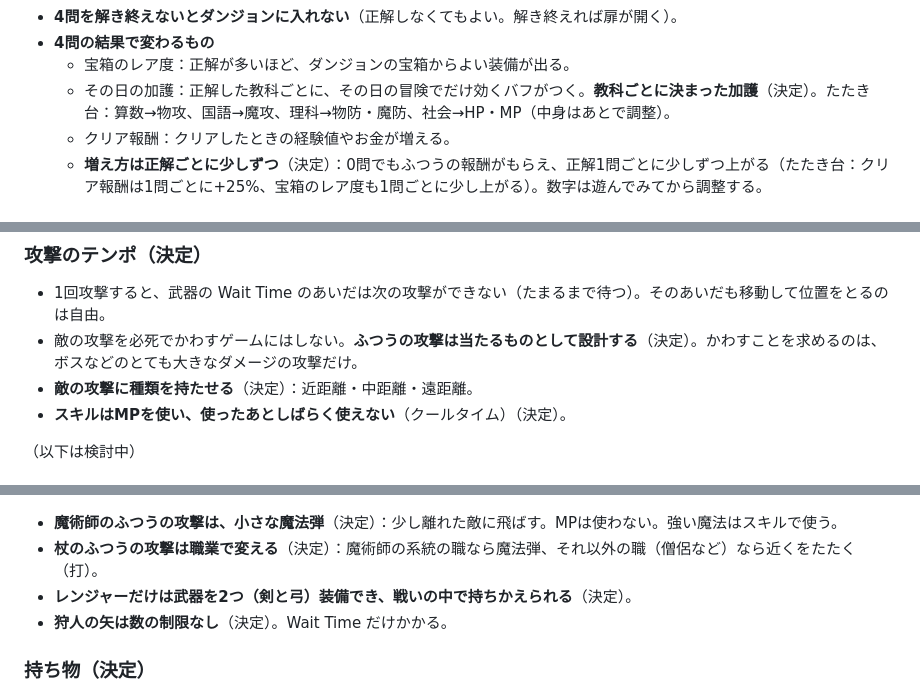
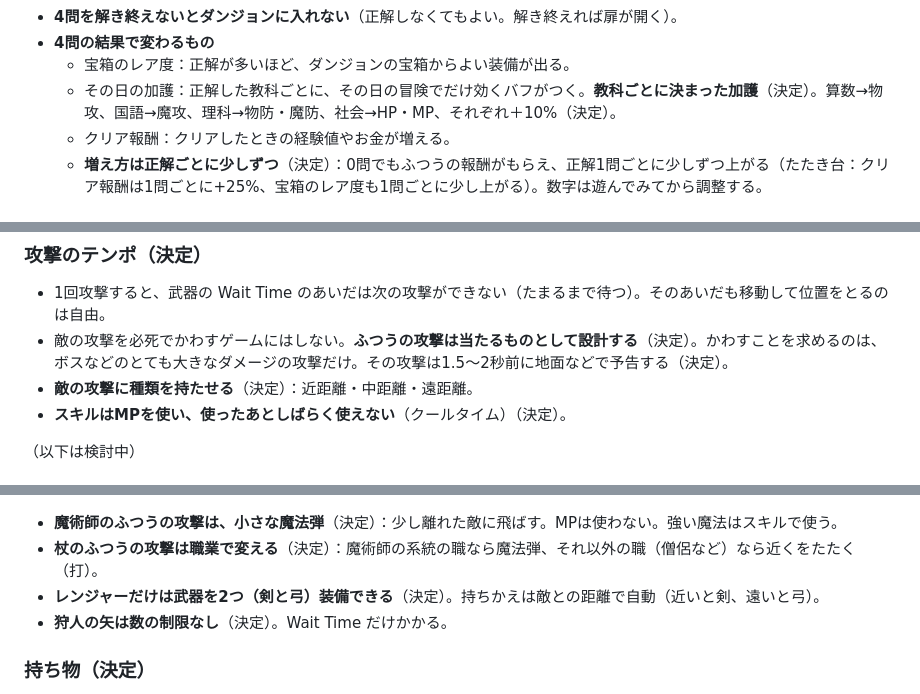
Before and after one commit to ozackdown0925-web/brain-dungeon, a Markdown page: docs/game-design.md, 3 parts joined by grey strips. Drawn GitHub-style.

```diff
--- a/docs/game-design.md
+++ b/docs/game-design.md
@@ -37,7 +37,7 @@
 - **4問を解き終えないとダンジョンに入れない**（正解しなくてもよい。解き終えれば扉が開く）。
 - **4問の結果で変わるもの**
   - 宝箱のレア度：正解が多いほど、ダンジョンの宝箱からよい装備が出る。
-  - その日の加護：正解した教科ごとに、その日の冒険でだけ効くバフがつく。**教科ごとに決まった加護**（決定）。たたき台：算数→物攻、国語→魔攻、理科→物防・魔防、社会→HP・MP（中身はあとで調整）。
+  - その日の加護：正解した教科ごとに、その日の冒険でだけ効くバフがつく。**教科ごとに決まった加護**（決定）。算数→物攻、国語→魔攻、理科→物防・魔防、社会→HP・MP、それぞれ＋10%（決定）。
   - クリア報酬：クリアしたときの経験値やお金が増える。
   - **増え方は正解ごとに少しずつ**（決定）：0問でもふつうの報酬がもらえ、正解1問ごとに少しずつ上がる（たたき台：クリア報酬は1問ごとに+25%、宝箱のレア度も1問ごとに少し上がる）。数字は遊んでみてから調整する。
 
@@ -119,7 +119,7 @@
 
 ### 攻撃のテンポ（決定）
 - 1回攻撃すると、武器の Wait Time のあいだは次の攻撃ができない（たまるまで待つ）。そのあいだも移動して位置をとるのは自由。
-- 敵の攻撃を必死でかわすゲームにはしない。**ふつうの攻撃は当たるものとして設計する**（決定）。かわすことを求めるのは、ボスなどのとても大きなダメージの攻撃だけ。
+- 敵の攻撃を必死でかわすゲームにはしない。**ふつうの攻撃は当たるものとして設計する**（決定）。かわすことを求めるのは、ボスなどのとても大きなダメージの攻撃だけ。その攻撃は1.5〜2秒前に地面などで予告する（決定）。
 - **敵の攻撃に種類を持たせる**（決定）：近距離・中距離・遠距離。
 - **スキルはMPを使い、使ったあとしばらく使えない**（クールタイム）（決定）。
 
@@ -185,7 +185,7 @@
 
 - **魔術師のふつうの攻撃は、小さな魔法弾**（決定）：少し離れた敵に飛ばす。MPは使わない。強い魔法はスキルで使う。
 - **杖のふつうの攻撃は職業で変える**（決定）：魔術師の系統の職なら魔法弾、それ以外の職（僧侶など）なら近くをたたく（打）。
-- **レンジャーだけは武器を2つ（剣と弓）装備でき、戦いの中で持ちかえられる**（決定）。
+- **レンジャーだけは武器を2つ（剣と弓）装備できる**（決定）。持ちかえは敵との距離で自動（近いと剣、遠いと弓）。
 - **狩人の矢は数の制限なし**（決定）。Wait Time だけかかる。
 
 ### 持ち物（決定）
```
Also changed, not shown: docs/draft.md (+4 -4 lines).
